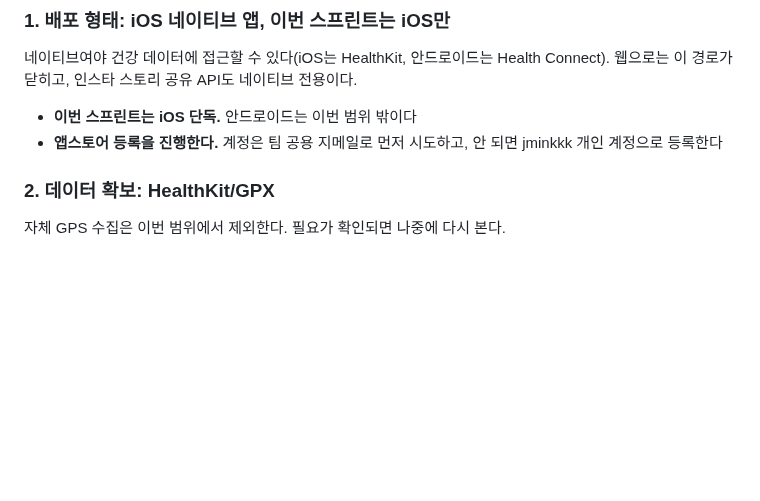
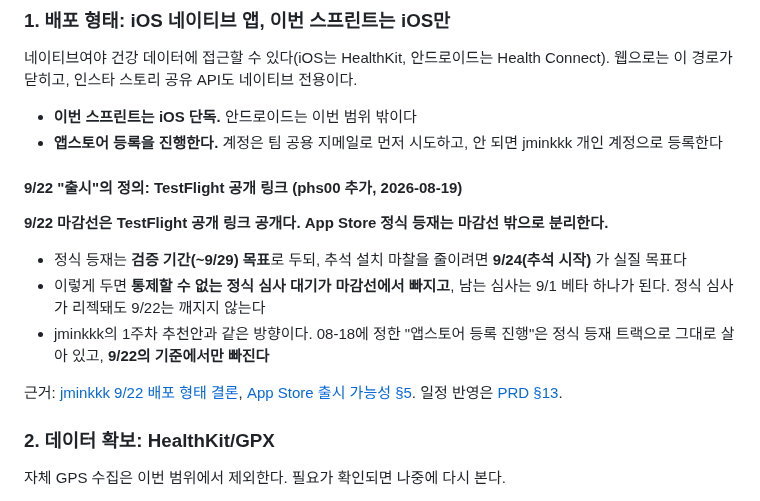
Before and after one commit to everyware-ie/run-mechuri, a Markdown page: docs/decisions/2026-08-18-native-ios-and-mvp-scope.md, the part around the change. Rendered like a GitHub page; blank space fills up the shorter version.

Commit message:
docs(prd): 9/22 출시를 TestFlight 공개 링크로 확정, 일정에서 정식 심사 분리
- §1 출시일: "출시" = TestFlight 공개 링크. 정식 등재는 검증 기간으로 분리
- §13 본 일정에서 9/15~9/19 정식 심사 구간 제거, 별도 트랙 표로 내림
  (9/15 제출 -> 9/24 등재 목표). 깨지는 조건도 새 기준으로 재작성
- §11 미결에서 출시 정의 행 제거, 번호 재정렬 (7건 -> 6건)
- §12 심사 리스크: 정식 심사 대기가 마감선에서 빠짐을 반영
- 08-18 결정문 §1에 출시 정의를 phs00 추가로 기록

Co-Authored-By: Claude Opus 5 <noreply@anthropic.com>

```diff
--- a/docs/decisions/2026-08-18-native-ios-and-mvp-scope.md
+++ b/docs/decisions/2026-08-18-native-ios-and-mvp-scope.md
@@ -25,6 +25,16 @@ tags: [running, mvp, platform, ios, healthkit, preset, schedule]
 
 - **이번 스프린트는 iOS 단독.** 안드로이드는 이번 범위 밖이다
 - **앱스토어 등록을 진행한다.** 계정은 팀 공용 지메일로 먼저 시도하고, 안 되면 jminkkk 개인 계정으로 등록한다
+
+#### 9/22 "출시"의 정의: TestFlight 공개 링크 (phs00 추가, 2026-08-19)
+
+**9/22 마감선은 TestFlight 공개 링크 공개다. App Store 정식 등재는 마감선 밖으로 분리한다.**
+
+- 정식 등재는 **검증 기간(~9/29) 목표**로 두되, 추석 설치 마찰을 줄이려면 **9/24(추석 시작)** 가 실질 목표다
+- 이렇게 두면 **통제할 수 없는 정식 심사 대기가 마감선에서 빠지고**, 남는 심사는 9/1 베타 하나가 된다. 정식 심사가 리젝돼도 9/22는 깨지지 않는다
+- jminkkk의 1주차 추천안과 같은 방향이다. 08-18에 정한 "앱스토어 등록 진행"은 정식 등재 트랙으로 그대로 살아 있고, **9/22의 기준에서만 빠진다**
+
+근거: [jminkkk 9/22 배포 형태 결론](../ideation/jminkkk/2026-08-17-release-mode-decision.md), [App Store 출시 가능성 §5](../ideation/jminkkk/2026-08-17-appstore-release-feasibility.md). 일정 반영은 [PRD §13](../specs/prd/running-drawing-mvp.md).
 
 ### 2. 데이터 확보: HealthKit/GPX
 
```
Also changed, not shown: 1 other file.
